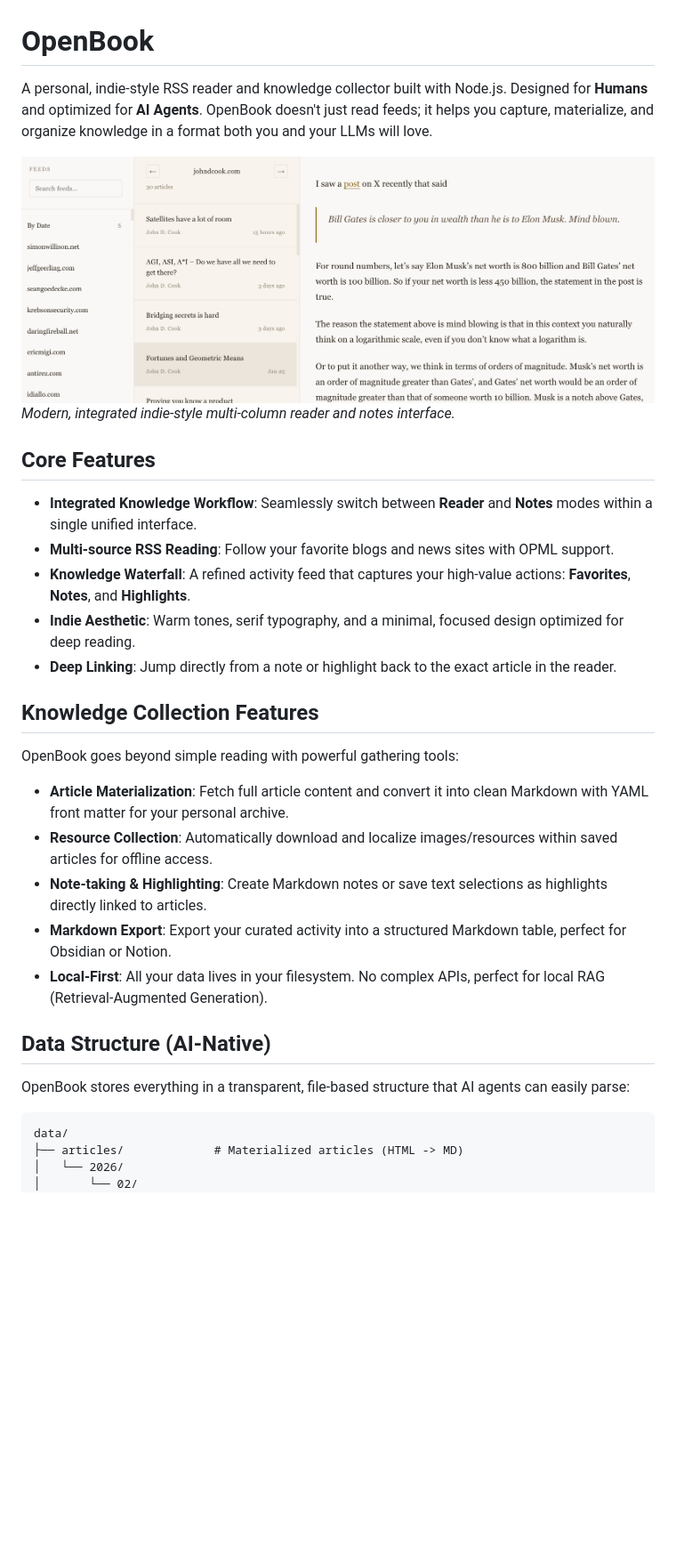
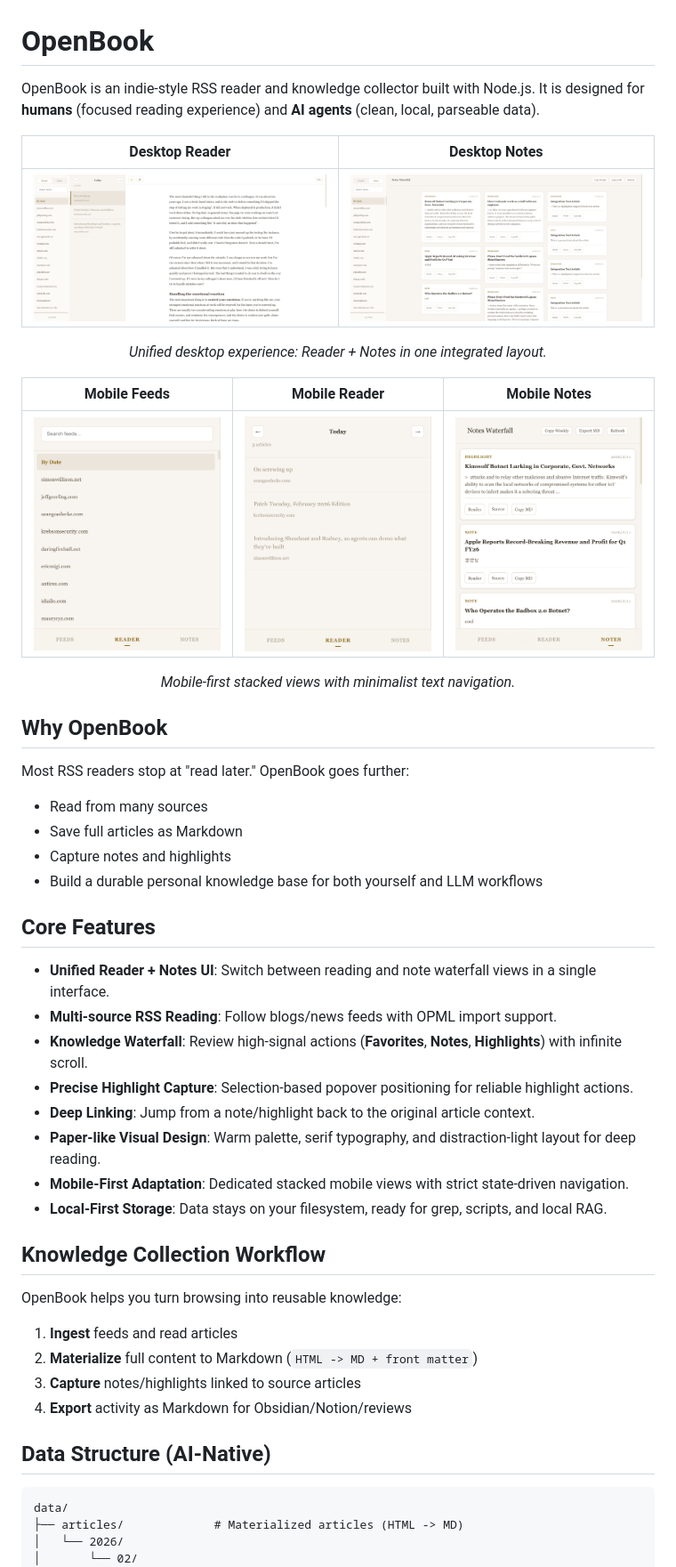
Before and after one commit to rocklau/OpenBook, a Markdown page: README.md, the part around one of its changes. Shown at 89% size. Rendered like a GitHub page; pictures changed too: mobile_feeds.png (added), mobile_notes.png (added), mobile_reader.png (added); blank space fills up the shorter version.

Commit message:
docs: refresh README copy and screenshots layout (#3)
Co-authored-by: liuyan <liuyan@ezgrid.cn>

````diff
--- a/README.md
+++ b/README.md
@@ -1,31 +1,50 @@
 # OpenBook
 
-A personal, indie-style RSS reader and knowledge collector built with Node.js. Designed for **Humans** and optimized for **AI Agents**. OpenBook doesn't just read feeds; it helps you capture, materialize, and organize knowledge in a format both you and your LLMs will love.
+OpenBook is an indie-style RSS reader and knowledge collector built with Node.js.
+It is designed for **humans** (focused reading experience) and **AI agents** (clean, local, parseable data).
 
-![OpenBook Interface](./reader_interface.png)
-*Modern, integrated indie-style multi-column reader and notes interface.*
+| Desktop Reader | Desktop Notes |
+|---|---|
+| <img src="./reader_interface.png" width="100%" /> | <img src="./notes_interface.png" width="100%" /> |
+
+<p align="center"><em>Unified desktop experience: Reader + Notes in one integrated layout.</em></p>
+
+| Mobile Feeds | Mobile Reader | Mobile Notes |
+|---|---|---|
+| <img src="./mobile_feeds.png" width="100%" /> | <img src="./mobile_reader.png" width="100%" /> | <img src="./mobile_notes.png" width="100%" /> |
+
+<p align="center"><em>Mobile-first stacked views with minimalist text navigation.</em></p>
+
+## Why OpenBook
+
+Most RSS readers stop at "read later." OpenBook goes further:
+
+- Read from many sources
+- Save full articles as Markdown
+- Capture notes and highlights
+- Build a durable personal knowledge base for both yourself and LLM workflows
 
 ## Core Features
 
-- **Integrated Knowledge Workflow**: Seamlessly switch between **Reader** and **Notes** modes within a single unified interface.
-- **Multi-source RSS Reading**: Follow your favorite blogs and news sites with OPML support.
-- **Knowledge Waterfall**: A refined activity feed that captures your high-value actions: **Favorites**, **Notes**, and **Highlights**.
-- **Indie Aesthetic**: Warm tones, serif typography, and a minimal, focused design optimized for deep reading.
-- **Deep Linking**: Jump directly from a note or highlight back to the exact article in the reader.
+- **Unified Reader + Notes UI**: Switch between reading and note waterfall views in a single interface.
+- **Multi-source RSS Reading**: Follow blogs/news feeds with OPML import support.
+- **Knowledge Waterfall**: Review high-signal actions (**Favorites**, **Notes**, **Highlights**) with infinite scroll.
+- **Precise Highlight Capture**: Selection-based popover positioning for reliable highlight actions.
+- **Deep Linking**: Jump from a note/highlight back to the original article context.
+- **Paper-like Visual Design**: Warm palette, serif typography, and distraction-light layout for deep reading.
+- **Mobile-First Adaptation**: Dedicated stacked mobile views with strict state-driven navigation.
+- **Local-First Storage**: Data stays on your filesystem, ready for grep, scripts, and local RAG.
 
-## Knowledge Collection Features
+## Knowledge Collection Workflow
 
-OpenBook goes beyond simple reading with powerful gathering tools:
+OpenBook helps you turn browsing into reusable knowledge:
 
-- **Article Materialization**: Fetch full article content and convert it into clean Markdown with YAML front matter for your personal archive.
-- **Resource Collection**: Automatically download and localize images/resources within saved articles for offline access.
-- **Note-taking & Highlighting**: Create Markdown notes or save text selections as highlights directly linked to articles.
-- **Markdown Export**: Export your curated activity into a structured Markdown table, perfect for Obsidian or Notion.
-- **Local-First**: All your data lives in your filesystem. No complex APIs, perfect for local RAG (Retrieval-Augmented Generation).
+1. **Ingest** feeds and read articles
+2. **Materialize** full content to Markdown (`HTML -> MD + front matter`)
+3. **Capture** notes/highlights linked to source articles
+4. **Export** activity as Markdown for Obsidian/Notion/reviews
 
 ## Data Structure (AI-Native)
-
-OpenBook stores everything in a transparent, file-based structure that AI agents can easily parse:
 
 ```text
 data/
````
Also changed, not shown: other parts of README.md (+24 -24 lines).
